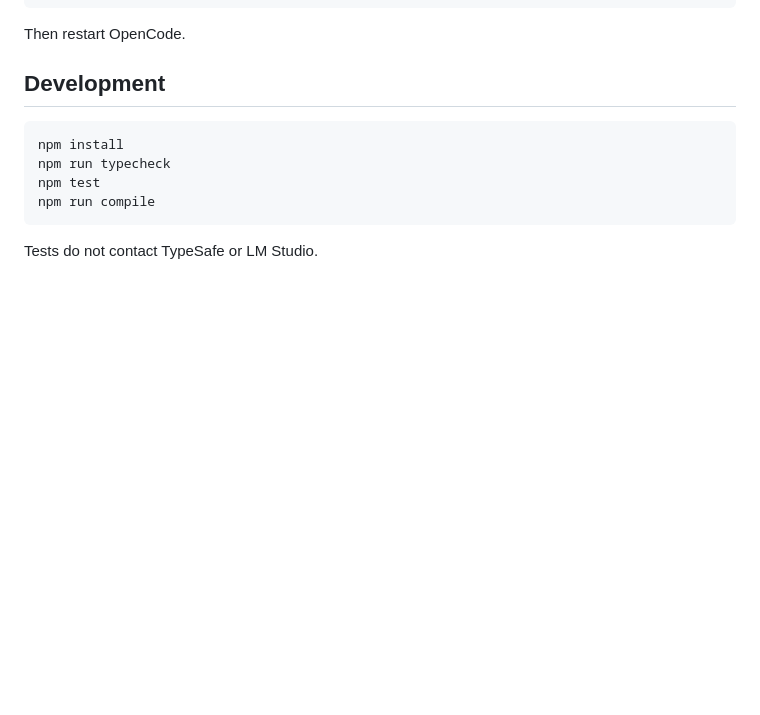
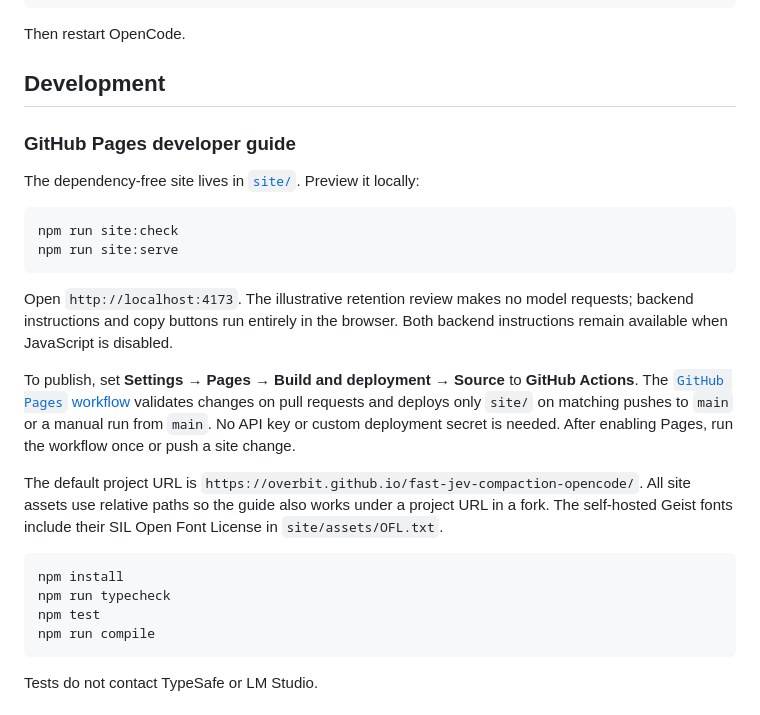
Before and after one commit to overbit/fast-jev-compaction-opencode, a Markdown page: README.md, the part around the change. GitHub-like rendering; blank space fills up the shorter version.

Commit message:
docs(readme): add developer guide preview and deployment notes

````diff
--- a/README.md
+++ b/README.md
@@ -504,6 +504,31 @@ Then restart OpenCode.
 
 ## Development
 
+### GitHub Pages developer guide
+
+The dependency-free site lives in [`site/`](site/). Preview it locally:
+
+```sh
+npm run site:check
+npm run site:serve
+```
+
+Open `http://localhost:4173`. The illustrative retention review makes no model
+requests; backend instructions and copy buttons run entirely in the browser.
+Both backend instructions remain available when JavaScript is disabled.
+
+To publish, set **Settings → Pages → Build and deployment → Source** to
+**GitHub Actions**. The [`GitHub Pages` workflow](.github/workflows/pages.yml)
+validates changes on pull requests and deploys only `site/` on matching pushes
+to `main` or a manual run from `main`. No API key or custom deployment secret is
+needed. After enabling Pages, run the workflow once or push a site change.
+
+The default project URL is
+`https://overbit.github.io/fast-jev-compaction-opencode/`.
+All site assets use relative paths so the guide also works under a project URL
+in a fork. The self-hosted Geist fonts include their SIL Open Font License in
+`site/assets/OFL.txt`.
+
 ```sh
 npm install
 npm run typecheck
````
